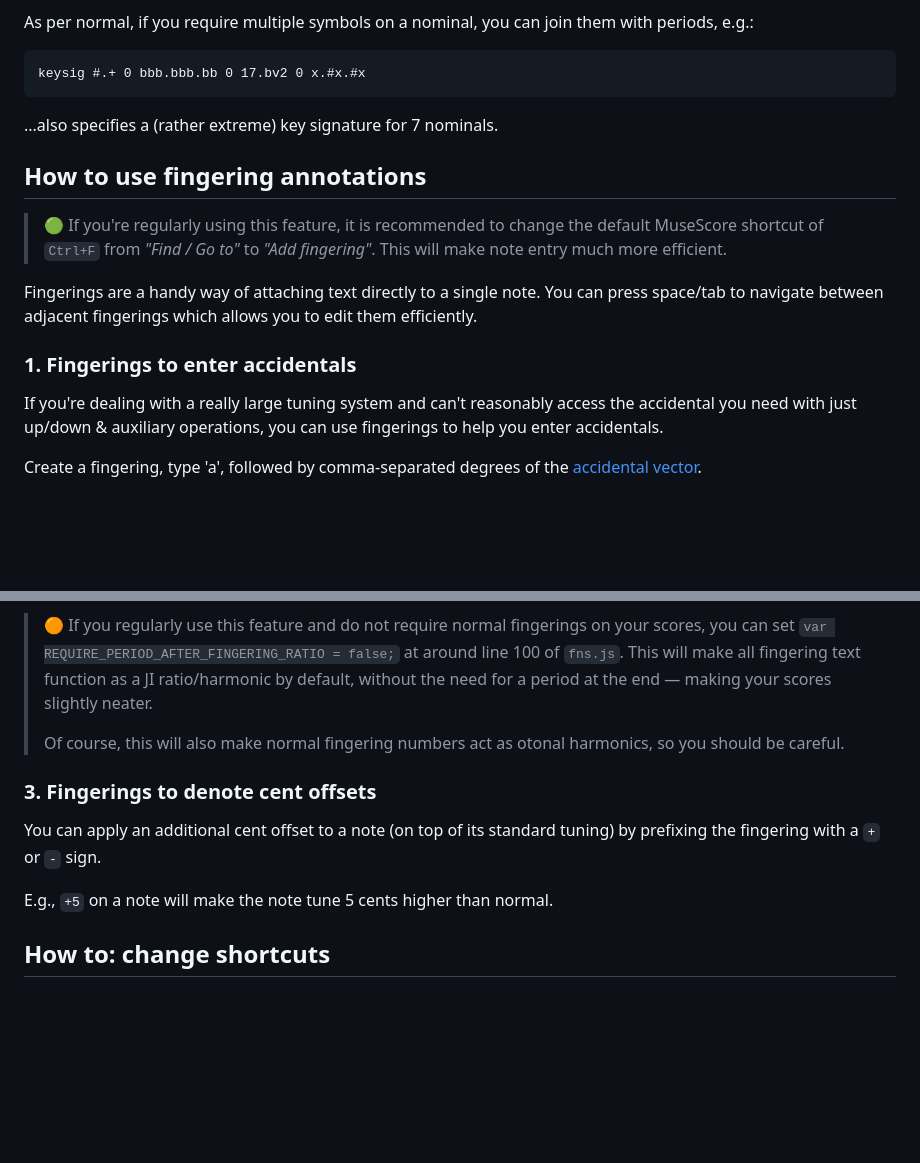
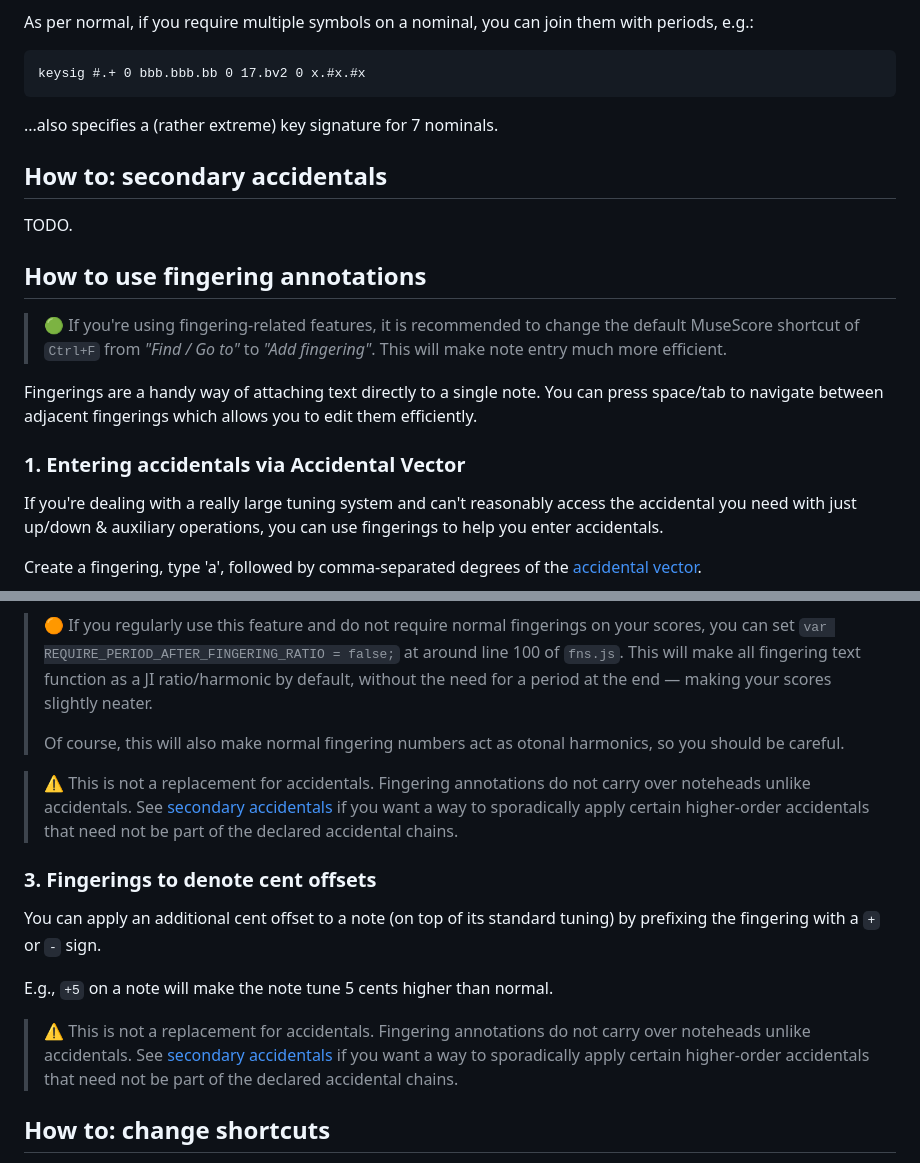
Before and after one commit to euwbah/musescore-xen-tuner, a Markdown page: README.md, 2 parts joined by grey strips. Rendered like a GitHub page; blank space fills up the shorter version.

```diff
--- a/README.md
+++ b/README.md
@@ -370,13 +370,17 @@ keysig #.+ 0 bbb.bbb.bb 0 17.bv2 0 x.#x.#x
 
 ...also specifies a (rather extreme) key signature for 7 nominals.
 
+## How to: secondary accidentals
+
+TODO.
+
 ## How to use fingering annotations
 
-> 🟢 If you're regularly using this feature, it is recommended to change the default MuseScore shortcut of `Ctrl+F` from _"Find / Go to"_ to _"Add fingering"_. This will make note entry much more efficient.
+> 🟢 If you're using fingering-related features, it is recommended to change the default MuseScore shortcut of `Ctrl+F` from _"Find / Go to"_ to _"Add fingering"_. This will make note entry much more efficient.
 
 Fingerings are a handy way of attaching text directly to a single note. You can press space/tab to navigate between adjacent fingerings which allows you to edit them efficiently.
 
-### 1. Fingerings to enter accidentals
+### 1. Entering accidentals via Accidental Vector
 
 If you're dealing with a really large tuning system and can't reasonably access the accidental you need with just up/down & auxiliary operations, you can use fingerings to help you enter accidentals.
 
@@ -400,11 +404,15 @@ E.g. the fingering `19.` will cause a note to be tuned to the 19th harmonic of t
 >
 > Of course, this will also make normal fingering numbers act as otonal harmonics, so you should be careful.
 
+> ⚠️ This is not a replacement for accidentals. Fingering annotations do not carry over noteheads unlike accidentals. See [secondary accidentals](#how-to-secondary-accidentals) if you want a way to sporadically apply certain higher-order accidentals that need not be part of the declared accidental chains.
+
 ### 3. Fingerings to denote cent offsets
 
 You can apply an additional cent offset to a note (on top of its standard tuning) by prefixing the fingering with a `+` or `-` sign.
 
 E.g., `+5` on a note will make the note tune 5 cents higher than normal.
+
+> ⚠️ This is not a replacement for accidentals. Fingering annotations do not carry over noteheads unlike accidentals. See [secondary accidentals](#how-to-secondary-accidentals) if you want a way to sporadically apply certain higher-order accidentals that need not be part of the declared accidental chains.
 
 ## How to: change shortcuts
 
```
Also changed, not shown: DEVELOPMENT.md (+69 -10 lines), imgs/minimum-distance-set-style-default.png (added), 5 other files.
